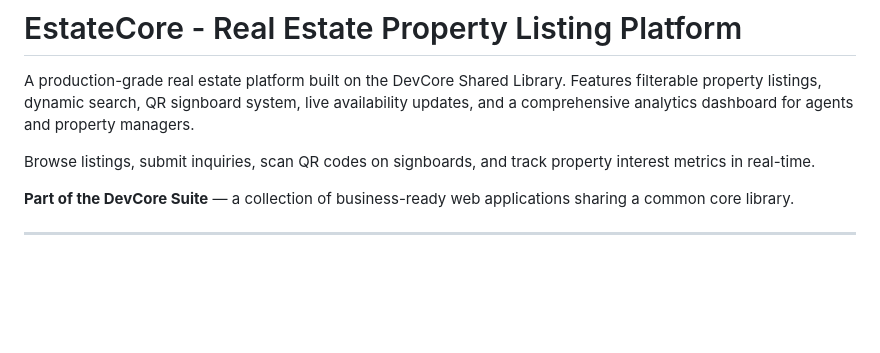
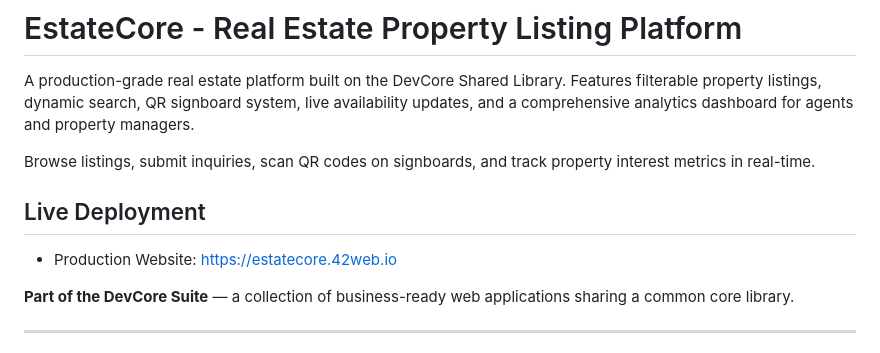
Before and after one commit to anshuman-dwibedi/estatecore, a Markdown page: README.md, the part around the change. Rendered like a GitHub page; blank space fills up the shorter version.

Commit message:
docs: add live deployment URL to README

```diff
--- a/README.md
+++ b/README.md
@@ -3,6 +3,10 @@
 A production-grade real estate platform built on the DevCore Shared Library. Features filterable property listings, dynamic search, QR signboard system, live availability updates, and a comprehensive analytics dashboard for agents and property managers.
 
 Browse listings, submit inquiries, scan QR codes on signboards, and track property interest metrics in real-time.
+
+## Live Deployment
+
+- Production Website: https://estatecore.42web.io
 
 **Part of the DevCore Suite** — a collection of business-ready web applications sharing a common core library.
 
```
